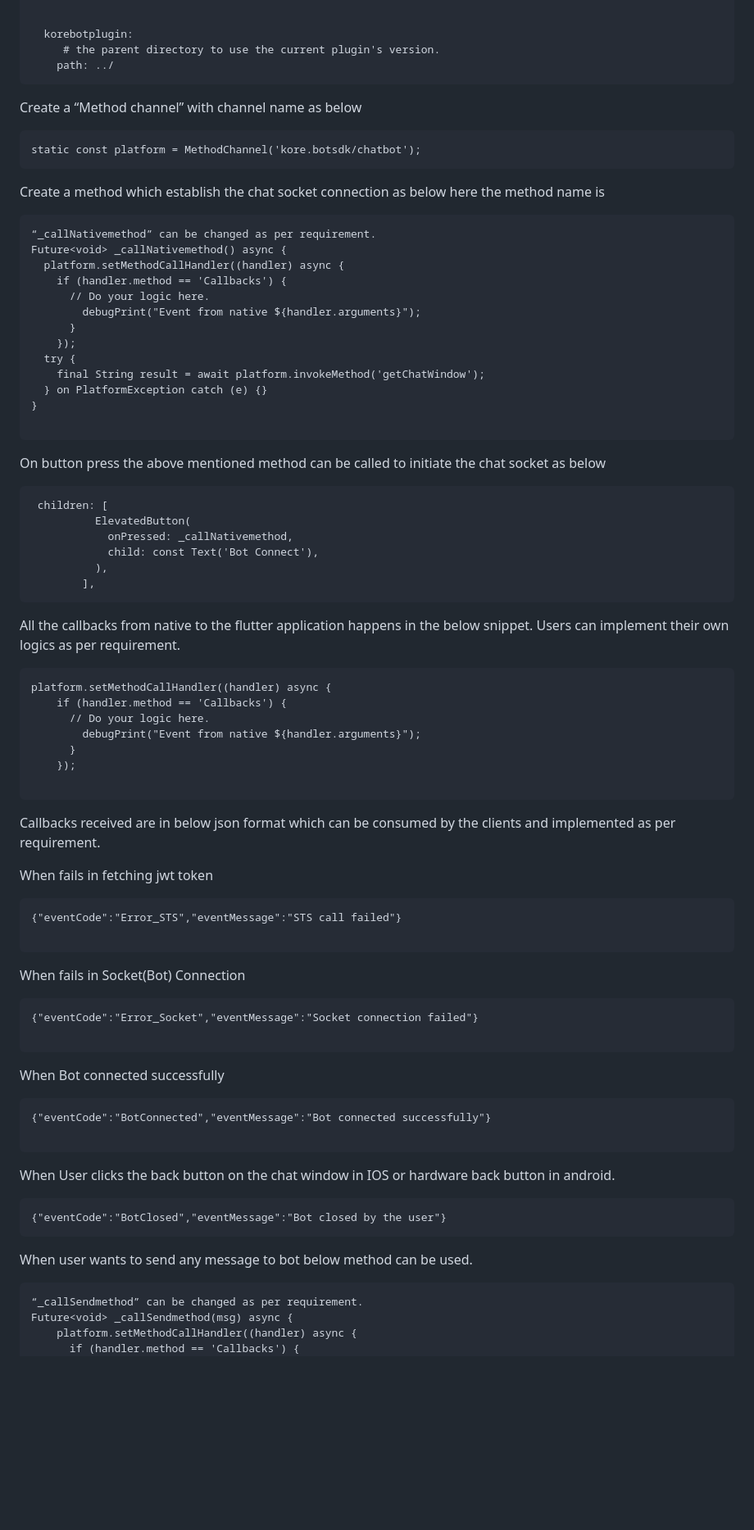
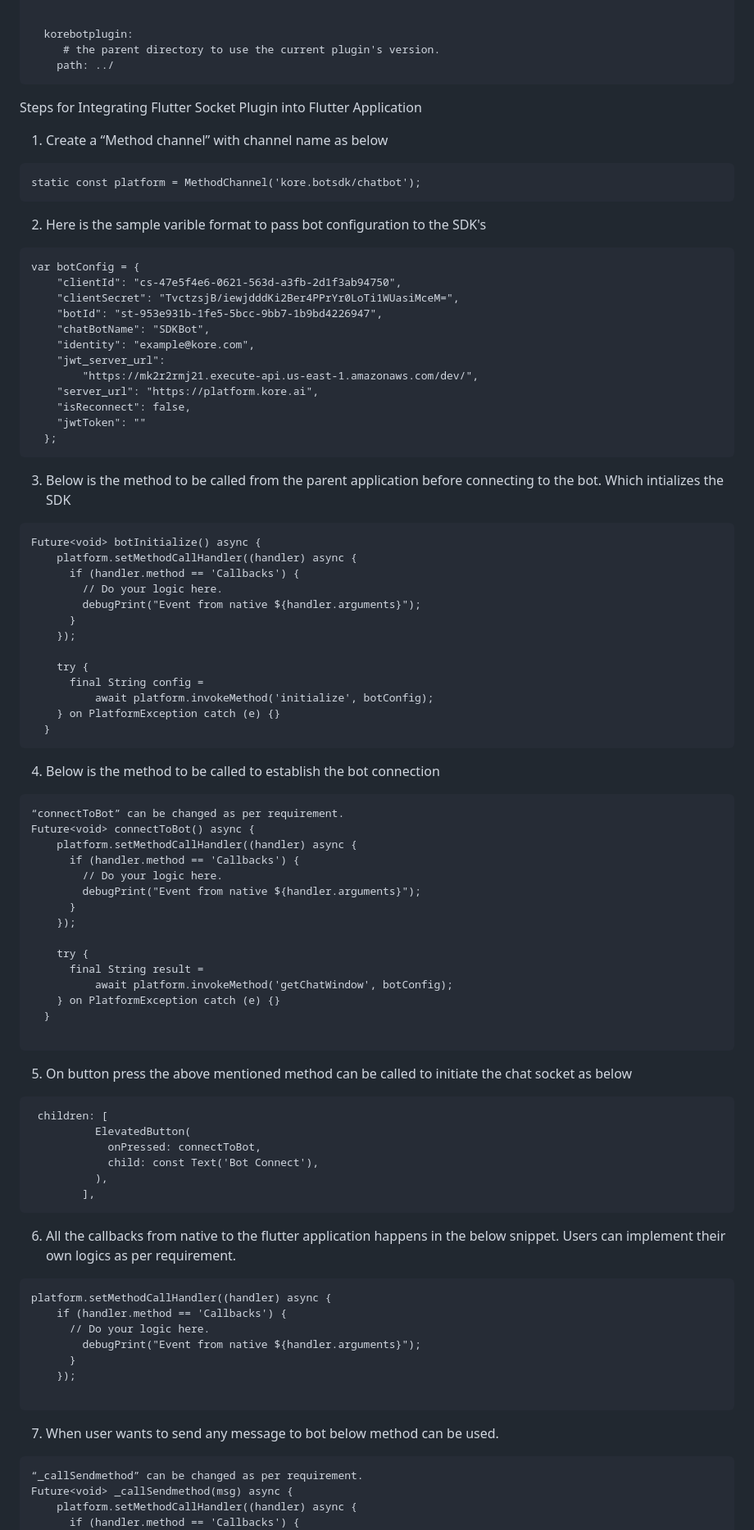
Before and after one commit to DocsInternal-Kore/FlutterKoreSocketPlugin, a Markdown page: README.md, the part around one of its changes. Shown at 82% size. GitHub-like rendering; blank space fills up the shorter version.

Commit message:
Update README.md
Document Updated according to the new implementation

````diff
--- a/README.md
+++ b/README.md
@@ -15,37 +15,75 @@ dependencies:
      # the parent directory to use the current plugin's version.
     path: ../
 ```
-Create a “Method channel” with channel name as below
+
+Steps for Integrating Flutter Socket Plugin into Flutter Application
+
+1) Create a “Method channel” with channel name as below
 ```
 static const platform = MethodChannel('kore.botsdk/chatbot');
 ```
-Create a method which establish the chat socket connection as below here the method name is
+
+2) Here is the sample varible format to pass bot configuration to the SDK's
 ```
-“_callNativemethod” can be changed as per requirement.
-Future<void> _callNativemethod() async {
-  platform.setMethodCallHandler((handler) async {
-    if (handler.method == 'Callbacks') {
-      // Do your logic here.
+var botConfig = {
+    "clientId": "cs-47e5f4e6-0621-563d-a3fb-2d1f3ab94750",
+    "clientSecret": "TvctzsjB/iewjdddKi2Ber4PPrYr0LoTi1WUasiMceM=",
+    "botId": "st-953e931b-1fe5-5bcc-9bb7-1b9bd4226947",
+    "chatBotName": "SDKBot",
+    "identity": "example@kore.com",
+    "jwt_server_url":
+        "https://mk2r2rmj21.execute-api.us-east-1.amazonaws.com/dev/",
+    "server_url": "https://platform.kore.ai",
+    "isReconnect": false,
+    "jwtToken": ""
+  };
+```
+
+3) Below is the method to be called from the parent application before connecting to the bot. Which intializes the SDK
+```
+Future<void> botInitialize() async {
+    platform.setMethodCallHandler((handler) async {
+      if (handler.method == 'Callbacks') {
+        // Do your logic here.
         debugPrint("Event from native ${handler.arguments}");
       }
     });
-  try {
-    final String result = await platform.invokeMethod('getChatWindow');
-  } on PlatformException catch (e) {}
-}
+
+    try {
+      final String config =
+          await platform.invokeMethod('initialize', botConfig);
+    } on PlatformException catch (e) {}
+  }
+```
+4) Below is the method to be called to establish the bot connection
+```
+“connectToBot” can be changed as per requirement.
+Future<void> connectToBot() async {
+    platform.setMethodCallHandler((handler) async {
+      if (handler.method == 'Callbacks') {
+        // Do your logic here.
+        debugPrint("Event from native ${handler.arguments}");
+      }
+    });
+
+    try {
+      final String result =
+          await platform.invokeMethod('getChatWindow', botConfig);
+    } on PlatformException catch (e) {}
+  }
 
 ```
-On button press the above mentioned method can be called to initiate the chat socket as below
+5) On button press the above mentioned method can be called to initiate the chat socket as below
 ```
  children: [
           ElevatedButton(
-            onPressed: _callNativemethod,
+            onPressed: connectToBot,
             child: const Text('Bot Connect'),
           ),
         ],
 ```
 
-All the callbacks from native to the flutter application happens in the below snippet. Users can implement their own logics as per requirement.
+6) All the callbacks from native to the flutter application happens in the below snippet. Users can implement their own logics as per requirement.
 ```
 platform.setMethodCallHandler((handler) async {
     if (handler.method == 'Callbacks') {
@@ -55,29 +93,8 @@ platform.setMethodCallHandler((handler) async {
     });
 
 ```
-Callbacks received are in below json format which can be consumed by the clients and implemented as per requirement.
 
-When fails in fetching jwt token
-```
-{"eventCode":"Error_STS","eventMessage":"STS call failed"}
-
-```
-When fails in Socket(Bot) Connection
-```
-{"eventCode":"Error_Socket","eventMessage":"Socket connection failed"}
-
-```
-When Bot connected successfully
-```
-{"eventCode":"BotConnected","eventMessage":"Bot connected successfully"}
-
-```
-When User clicks the back button on the chat window in IOS or hardware back button in android.
-```
-{"eventCode":"BotClosed","eventMessage":"Bot closed by the user"}
-```
-
-When user wants to send any message to bot below method can be used.
+7) When user wants to send any message to bot below method can be used.
 ```
 “_callSendmethod” can be changed as per requirement.
 Future<void> _callSendmethod(msg) async {
````
Also changed, not shown: other parts of README.md (+56 -5 lines).
